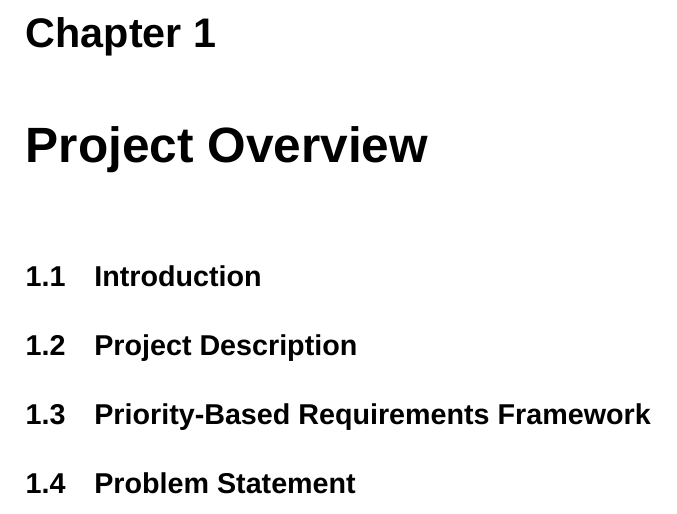
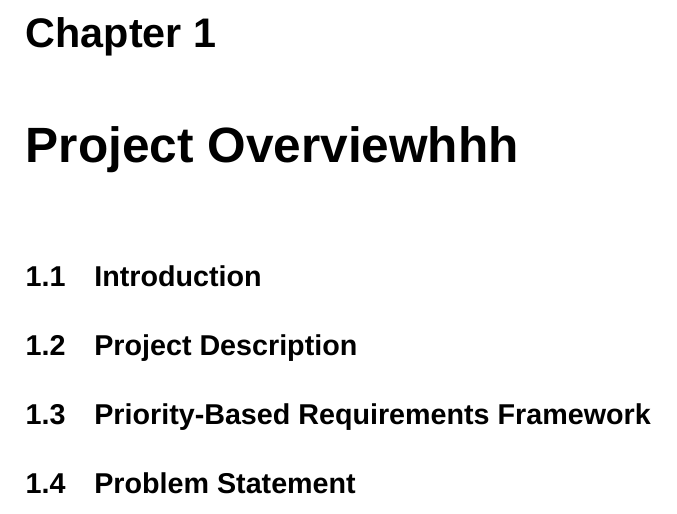
Before and after one commit to Ahmed-Hammoda/Robotic-Dog, a LaTeX document (docs/REPORT/main.tex, which reads docs/REPORT/chapters/chapter01_project_overview.tex): part of page 9 of 17, cut so that both start at the same text. Compiled offline with XeLaTeX; a missing font is replaced by an installed copy or a similar font.

Commit message:
Update chapter01_project_overview.tex

```diff
--- a/docs/REPORT/chapters/chapter01_project_overview.tex
+++ b/docs/REPORT/chapters/chapter01_project_overview.tex
@@ -1,4 +1,4 @@
-\chapter{Project Overview }
+\chapter{Project Overviewhhh }
 
 \section{Introduction}
 
```
